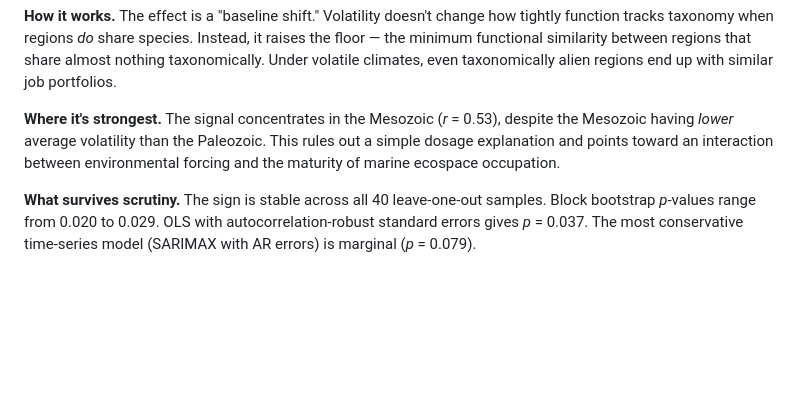
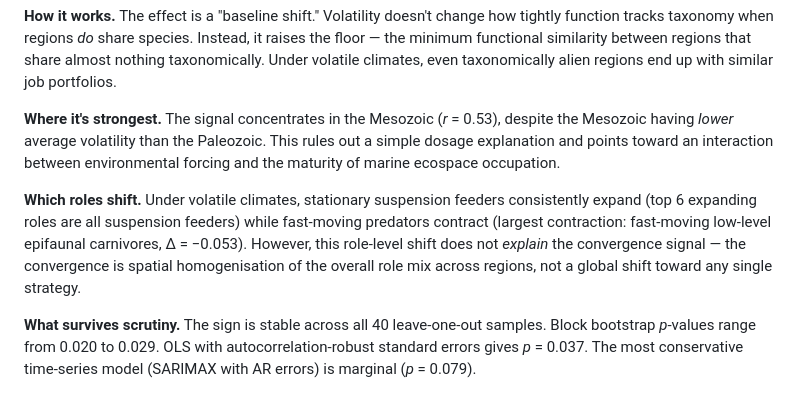
Before and after one commit to strangeloopcanon/paleontology_analytics, a Markdown page: thesis/FINDINGS_SUMMARY.md, the part around the change. Rendered like a GitHub page; blank space fills up the shorter version.

```diff
--- a/thesis/FINDINGS_SUMMARY.md
+++ b/thesis/FINDINGS_SUMMARY.md
@@ -20,6 +20,8 @@ We call this residual "functional excess similarity." We computed it across ~2 m
 
 **Where it's strongest.** The signal concentrates in the Mesozoic (*r* = 0.53), despite the Mesozoic having *lower* average volatility than the Paleozoic. This rules out a simple dosage explanation and points toward an interaction between environmental forcing and the maturity of marine ecospace occupation.
 
+**Which roles shift.** Under volatile climates, stationary suspension feeders consistently expand (top 6 expanding roles are all suspension feeders) while fast-moving predators contract (largest contraction: fast-moving low-level epifaunal carnivores, Δ = −0.053). However, this role-level shift does not *explain* the convergence signal — the convergence is spatial homogenisation of the overall role mix across regions, not a global shift toward any single strategy.
+
 **What survives scrutiny.** The sign is stable across all 40 leave-one-out samples. Block bootstrap *p*-values range from 0.020 to 0.029. OLS with autocorrelation-robust standard errors gives *p* = 0.037. The most conservative time-series model (SARIMAX with AR errors) is marginal (*p* = 0.079).
 
 ## Honest caveats
```
Also changed, not shown: thesis/RESEARCH_LOG.md (+15 -3 lines).
